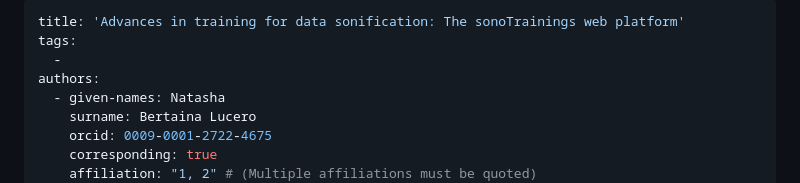
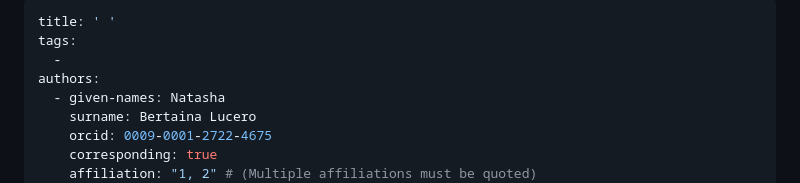
Before and after one commit to NatashaBertaina/webTraining, a Markdown page: paper/paper.md, the part around the change. Drawn GitHub-style.

```diff
--- a/paper/paper.md
+++ b/paper/paper.md
@@ -1,5 +1,5 @@
 ---
-title: 'Advances in training for data sonification: The sonoTrainings web platform'
+title: ' '
 tags:
   -
 authors:
```
